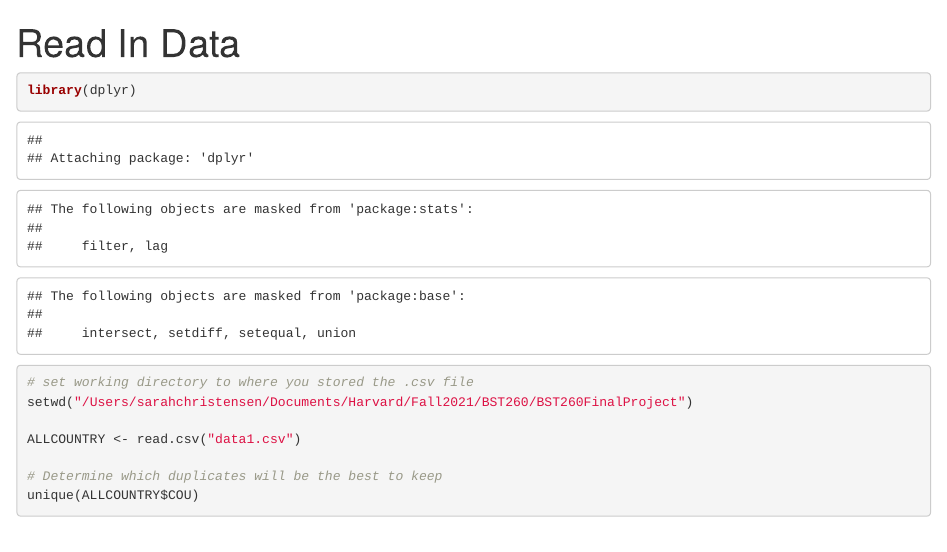
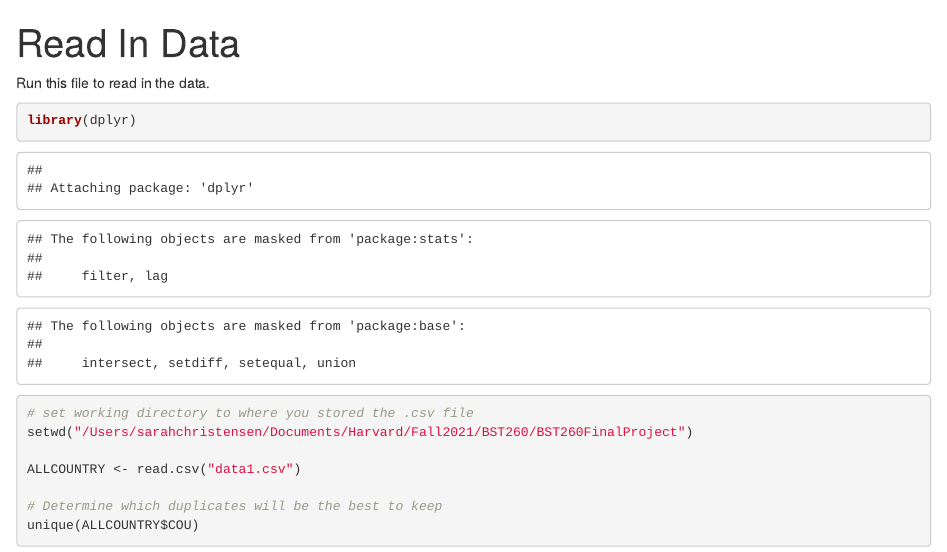
Before and after one commit to sarahc360/BST260FinalProject, an R Markdown document (ReadInData.Rmd): the page in a window 1100 px wide, from its top. The pictures show the output file ReadInData.html that the author committed with the source, opened offline.

Commit message:
final version

````diff
--- a/ReadInData.Rmd
+++ b/ReadInData.Rmd
@@ -2,6 +2,7 @@
 title: "Read In Data"
 output: html_document
 ---
+Run this file to read in the data.
 
 ```{r}
 library(dplyr)
````
Also changed, not shown: ReadInData.html.
